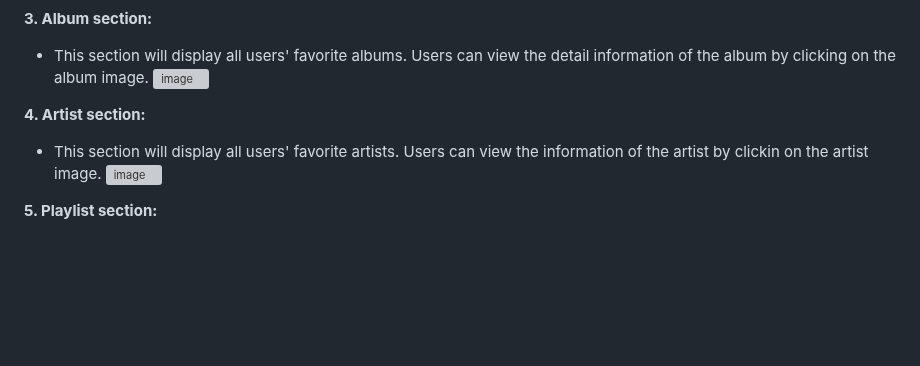
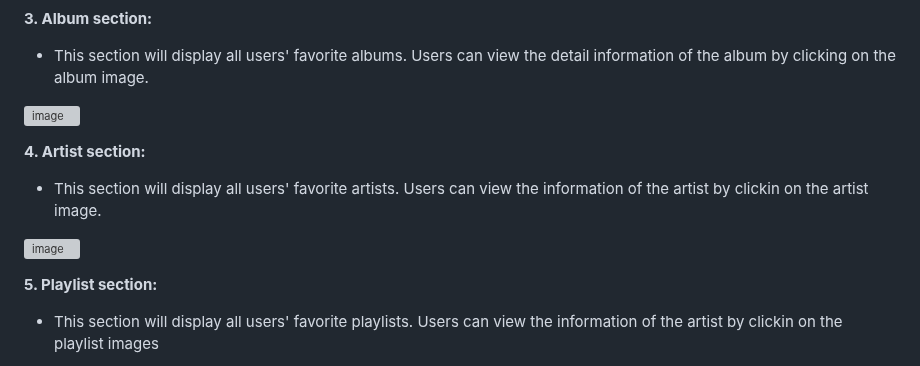
Before and after one commit to MinhTranTuan3112/TTM-Music, a Markdown page: README.md, the part around one of its changes. Rendered like a GitHub page; blank space fills up the shorter version; grey boxes are pictures that could not be loaded.

```diff
--- a/README.md
+++ b/README.md
@@ -173,13 +173,16 @@ control buttons for songs (users can pause/continue playing the song).
 **3. Album section:**
 
 - This section will display all users' favorite albums. Users can view the detail information of the album by clicking on the album image.
+
 ![image](https://github.com/dunghuynh-teaching/prj301-se1726-09/assets/133552281/cd13d880-7078-4460-b693-986679899179)
 
 **4. Artist section:**
 
 - This section will display all users' favorite artists. Users can view the information of the artist by clickin on the artist image.
+
 ![image](https://github.com/dunghuynh-teaching/prj301-se1726-09/assets/133552281/b31c8417-3348-4ce5-b29e-fc6d0832aa85)
 
 **5. Playlist section:**
 
+- This section will display all users' favorite playlists. Users can view the information of the artist by clickin on the playlist images
 
```
Also changed, not shown: other parts of README.md (+1 -0 lines).
